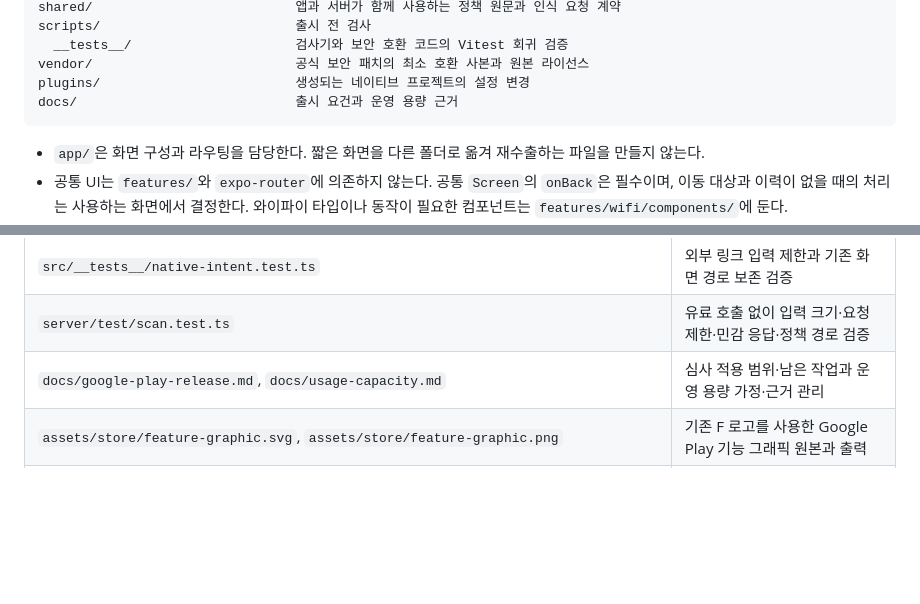
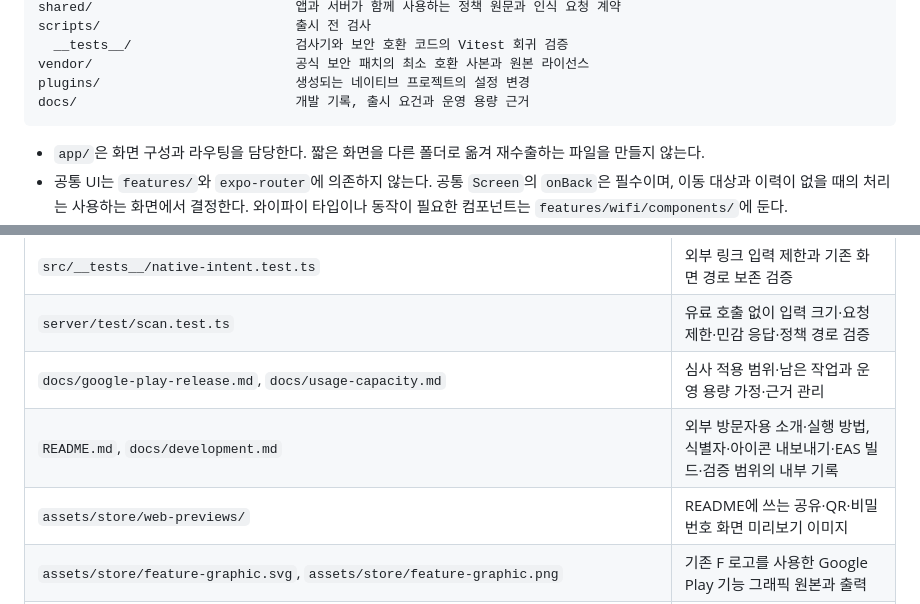
Before and after one commit to Dessert99/wifi-please, a Markdown page: AGENTS.md, 2 parts joined by grey strips. Drawn GitHub-style; blank space fills up the shorter version.

Commit message:
지침: README와 개발 문서, 화면 미리보기의 파일 책임 추가
Co-Authored-By: Claude Opus 5.5 (1M context) <noreply@anthropic.com>

````diff
--- a/AGENTS.md
+++ b/AGENTS.md
@@ -102,7 +102,7 @@ scripts/                         출시 전 검사
   __tests__/                     검사기와 보안 호환 코드의 Vitest 회귀 검증
 vendor/                          공식 보안 패치의 최소 호환 사본과 원본 라이선스
 plugins/                         생성되는 네이티브 프로젝트의 설정 변경
-docs/                            출시 요건과 운영 용량 근거
+docs/                            개발 기록, 출시 요건과 운영 용량 근거
 ```
 
 - `app/`은 화면 구성과 라우팅을 담당한다. 짧은 화면을 다른 폴더로 옮겨 재수출하는 파일을 만들지 않는다.
@@ -206,6 +206,8 @@ docs/                            출시 요건과 운영 용량 근거
 | `src/__tests__/native-intent.test.ts` | 외부 링크 입력 제한과 기존 화면 경로 보존 검증 |
 | `server/test/scan.test.ts` | 유료 호출 없이 입력 크기·요청 제한·민감 응답·정책 경로 검증 |
 | `docs/google-play-release.md`, `docs/usage-capacity.md` | 심사 적용 범위·남은 작업과 운영 용량 가정·근거 관리 |
+| `README.md`, `docs/development.md` | 외부 방문자용 소개·실행 방법, 식별자·아이콘 내보내기·EAS 빌드·검증 범위의 내부 기록 |
+| `assets/store/web-previews/` | README에 쓰는 공유·QR·비밀번호 화면 미리보기 이미지 |
 | `assets/store/feature-graphic.svg`, `assets/store/feature-graphic.png` | 기존 F 로고를 사용한 Google Play 기능 그래픽 원본과 출력 |
 | `vitest.config.mts` | 테스트 환경·대상·경로 별칭 설정 |
 | `eslint.config.js` | 코드 검사와 공통 UI·공유 훅의 정적 import 경계 검사 |
````
